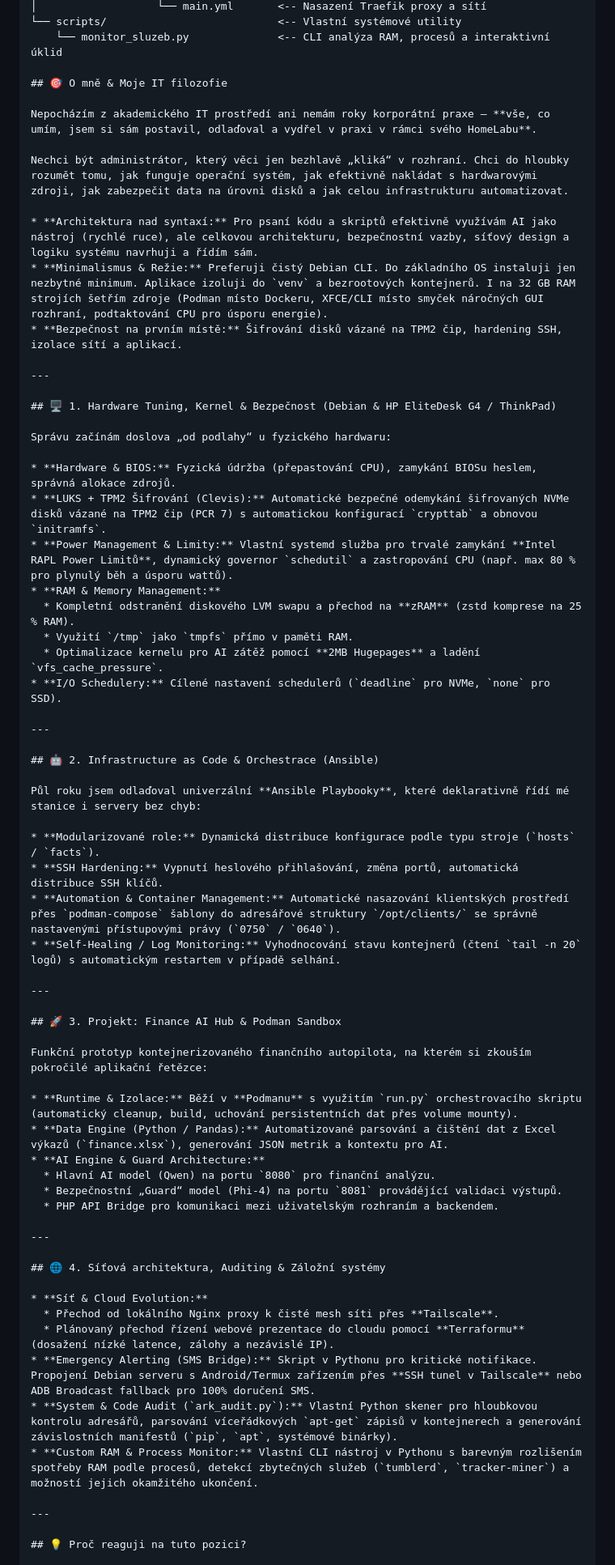
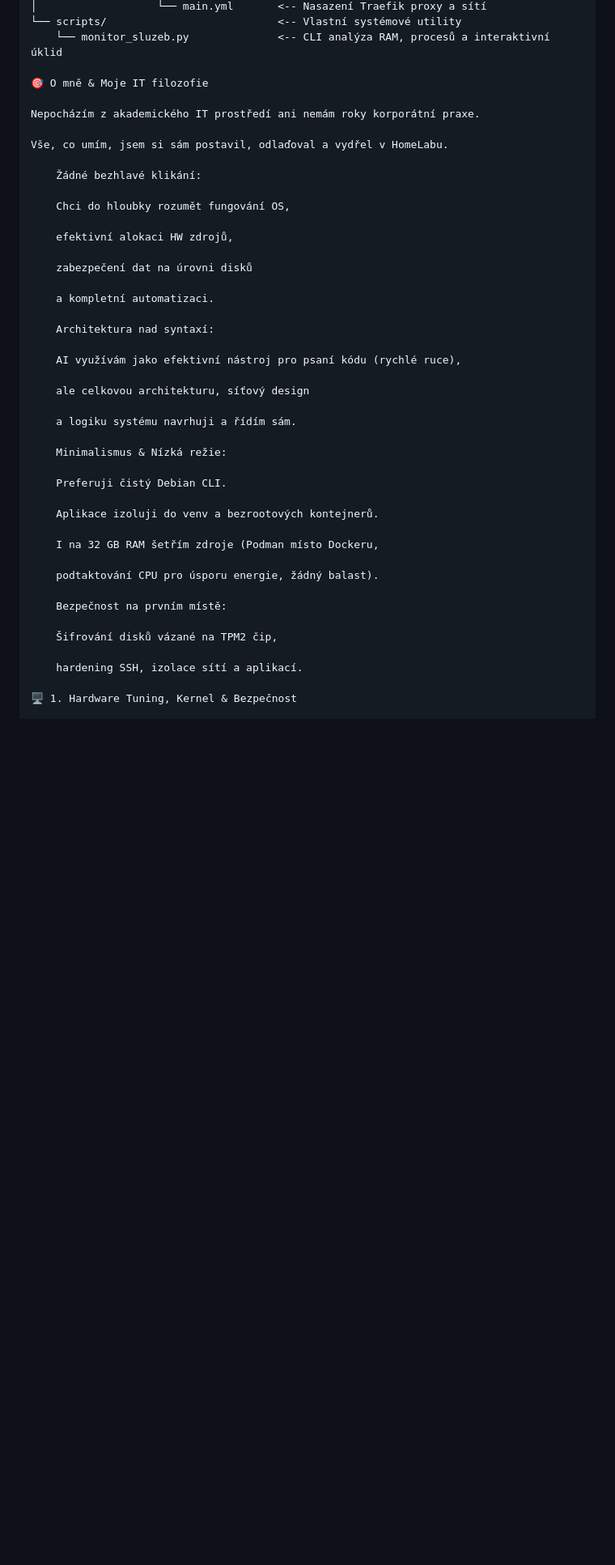
Before and after one commit to markdagles-wq/homelab-devops-portfolio, a Markdown page: README.md, the part around one of its changes. Shown at 81% size. Rendered like a GitHub page; blank space fills up the shorter version.

```diff
--- a/README.md
+++ b/README.md
@@ -40,67 +53,45 @@ homelab-devops-portfolio/
 └── scripts/                           <-- Vlastní systémové utility
     └── monitor_sluzeb.py              <-- CLI analýza RAM, procesů a interaktivní úklid
 
-## 🎯 O mně & Moje IT filozofie
+🎯 O mně & Moje IT filozofie
 
-Nepocházím z akademického IT prostředí ani nemám roky korporátní praxe – **vše, co umím, jsem si sám postavil, odlaďoval a vydřel v praxi v rámci svého HomeLabu**.
+Nepocházím z akademického IT prostředí ani nemám roky korporátní praxe.
 
-Nechci být administrátor, který věci jen bezhlavě „kliká“ v rozhraní. Chci do hloubky rozumět tomu, jak funguje operační systém, jak efektivně nakládat s hardwarovými zdroji, jak zabezpečit data na úrovni disků a jak celou infrastrukturu automatizovat.
+Vše, co umím, jsem si sám postavil, odlaďoval a vydřel v HomeLabu.
 
-* **Architektura nad syntaxí:** Pro psaní kódu a skriptů efektivně využívám AI jako nástroj (rychlé ruce), ale celkovou architekturu, bezpečnostní vazby, síťový design a logiku systému navrhuji a řídím sám.
-* **Minimalismus & Režie:** Preferuji čistý Debian CLI. Do základního OS instaluji jen nezbytné minimum. Aplikace izoluji do `venv` a bezrootových kontejnerů. I na 32 GB RAM strojích šetřím zdroje (Podman místo Dockeru, XFCE/CLI místo smyček náročných GUI rozhraní, podtaktování CPU pro úsporu energie).
-* **Bezpečnost na prvním místě:** Šifrování disků vázané na TPM2 čip, hardening SSH, izolace sítí a aplikací.
+    Žádné bezhlavé klikání:
 
----
+    Chci do hloubky rozumět fungování OS,
 
-## 🖥️ 1. Hardware Tuning, Kernel & Bezpečnost (Debian & HP EliteDesk G4 / ThinkPad)
+    efektivní alokaci HW zdrojů,
 
-Správu začínám doslova „od podlahy“ u fyzického hardwaru:
+    zabezpečení dat na úrovni disků
 
-* **Hardware & BIOS:** Fyzická údržba (přepastování CPU), zamykání BIOSu heslem, správná alokace zdrojů.
-* **LUKS + TPM2 Šifrování (Clevis):** Automatické bezpečné odemykání šifrovaných NVMe disků vázané na TPM2 čip (PCR 7) s automatickou konfigurací `crypttab` a obnovou `initramfs`.
-* **Power Management & Limity:** Vlastní systemd služba pro trvalé zamykání **Intel RAPL Power Limitů**, dynamický governor `schedutil` a zastropování CPU (např. max 80 % pro plynulý běh a úsporu wattů).
-* **RAM & Memory Management:**
-  * Kompletní odstranění diskového LVM swapu a přechod na **zRAM** (zstd komprese na 25 % RAM).
-  * Využití `/tmp` jako `tmpfs` přímo v paměti RAM.
-  * Optimalizace kernelu pro AI zátěž pomocí **2MB Hugepages** a ladění `vfs_cache_pressure`.
-* **I/O Schedulery:** Cílené nastavení schedulerů (`deadline` pro NVMe, `none` pro SSD).
+    a kompletní automatizaci.
 
----
+    Architektura nad syntaxí:
 
-## 🤖 2. Infrastructure as Code & Orchestrace (Ansible)
+    AI využívám jako efektivní nástroj pro psaní kódu (rychlé ruce),
 
-Půl roku jsem odlaďoval univerzální **Ansible Playbooky**, které deklarativně řídí mé stanice i servery bez chyb:
+    ale celkovou architekturu, síťový design
 
-* **Modularizované role:** Dynamická distribuce konfigurace podle typu stroje (`hosts` / `facts`).
-* **SSH Hardening:** Vypnutí heslového přihlašování, změna portů, automatická distribuce SSH klíčů.
-* **Automation & Container Management:** Automatické nasazování klientských prostředí přes `podman-compose` šablony do adresářové struktury `/opt/clients/` se správně nastavenými přístupovými právy (`0750` / `0640`).
-* **Self-Healing / Log Monitoring:** Vyhodnocování stavu kontejnerů (čtení `tail -n 20` logů) s automatickým restartem v případě selhání.
+    a logiku systému navrhuji a řídím sám.
 
----
+    Minimalismus & Nízká režie:
 
-## 🚀 3. Projekt: Finance AI Hub & Podman Sandbox
+    Preferuji čistý Debian CLI.
 
-Funkční prototyp kontejnerizovaného finančního autopilota, na kterém si zkouším pokročilé aplikační řetězce:
+    Aplikace izoluji do venv a bezrootových kontejnerů.
 
-* **Runtime & Izolace:** Běží v **Podmanu** s využitím `run.py` orchestrovacího skriptu (automatický cleanup, build, uchování persistentních dat přes volume mounty).
-* **Data Engine (Python / Pandas):** Automatizované parsování a čištění dat z Excel výkazů (`finance.xlsx`), generování JSON metrik a kontextu pro AI.
-* **AI Engine & Guard Architecture:**
-  * Hlavní AI model (Qwen) na portu `8080` pro finanční analýzu.
-  * Bezpečnostní „Guard“ model (Phi-4) na portu `8081` provádějící validaci výstupů.
-  * PHP API Bridge pro komunikaci mezi uživatelským rozhraním a backendem.
+    I na 32 GB RAM šetřím zdroje (Podman místo Dockeru,
 
----
+    podtaktování CPU pro úsporu energie, žádný balast).
 
-## 🌐 4. Síťová architektura, Auditing & Záložní systémy
+    Bezpečnost na prvním místě:
 
-* **Síť & Cloud Evolution:**
-  * Přechod od lokálního Nginx proxy k čisté mesh síti přes **Tailscale**.
-  * Plánovaný přechod řízení webové prezentace do cloudu pomocí **Terraformu** (dosažení nízké latence, zálohy a nezávislé IP).
-* **Emergency Alerting (SMS Bridge):** Skript v Pythonu pro kritické notifikace. Propojení Debian serveru s Android/Termux zařízením přes **SSH tunel v Tailscale** nebo ADB Broadcast fallback pro 100% doručení SMS.
-* **System & Code Audit (`ark_audit.py`):** Vlastní Python skener pro hloubkovou kontrolu adresářů, parsování víceřádkových `apt-get` zápisů v kontejnerech a generování závislostních manifestů (`pip`, `apt`, systémové binárky).
-* **Custom RAM & Process Monitor:** Vlastní CLI nástroj v Pythonu s barevným rozlišením spotřeby RAM podle procesů, detekcí zbytečných služeb (`tumblerd`, `tracker-miner`) a možností jejich okamžitého ukončení.
+    Šifrování disků vázané na TPM2 čip,
 
----
+    hardening SSH, izolace sítí a aplikací.
 
-## 💡 Proč reaguji na tuto pozici?
+🖥️ 1. Hardware Tuning, Kernel & Bezpečnost
 
```
Also changed, not shown: other parts of README.md (+148 -5 lines).
